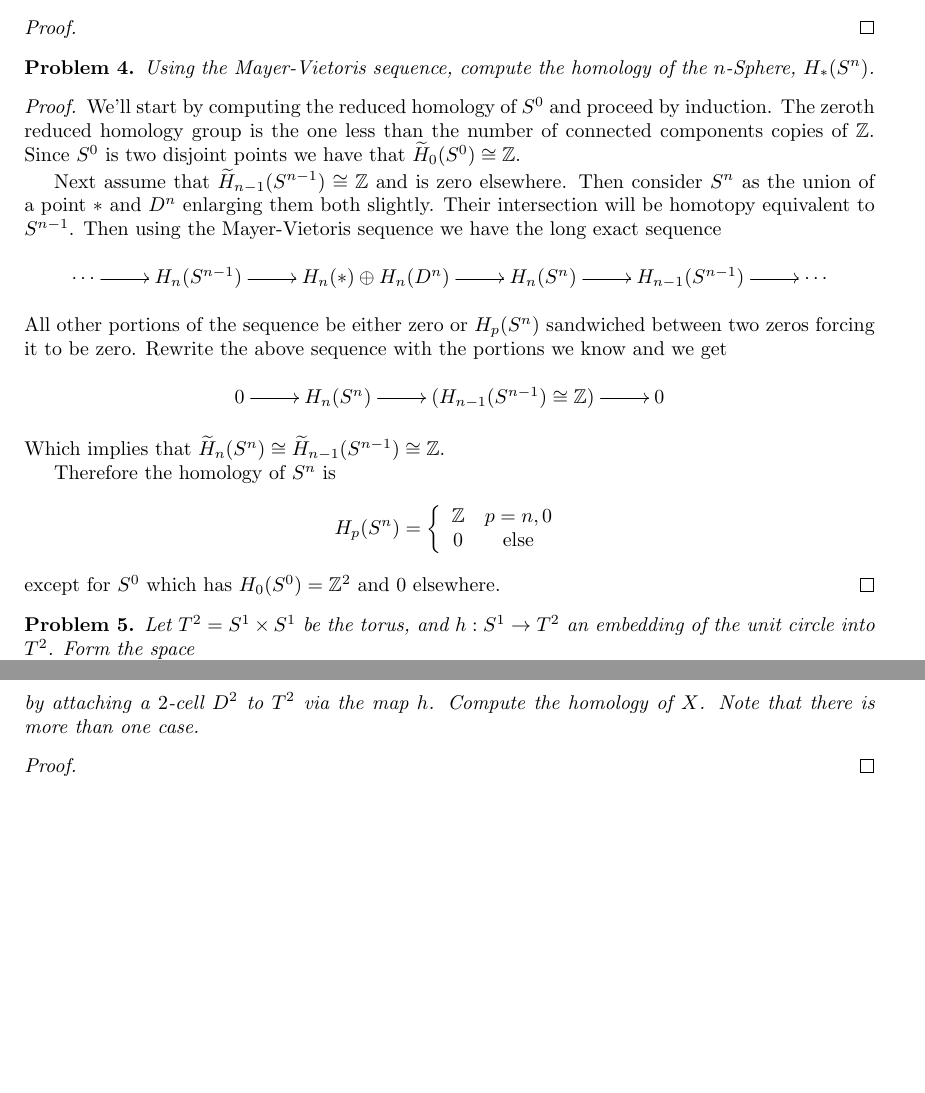
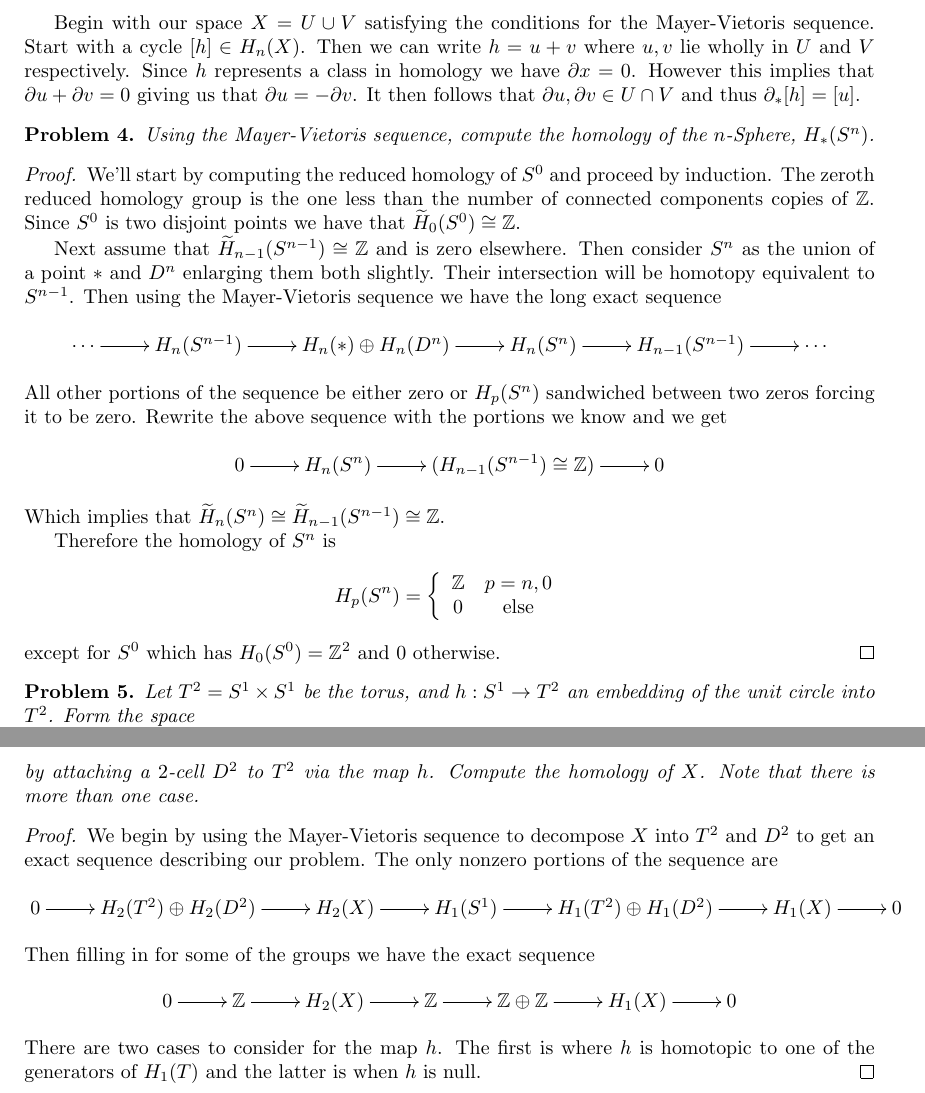
Before and after one commit to albenzo/MATH-7510, a LaTeX problem sheet (hw6/hw6.tex): two parts of the page before the commit and two parts of page 2 of 2 after it, joined at a grey line, cut at the place of the change, the shorter picture padded with empty space. Compiled offline with pdfLaTeX.

Commit message:
More work on hw6

```diff
--- a/hw6/hw6.tex
+++ b/hw6/hw6.tex
@@ -46,9 +94,11 @@
   Give a geometric description of the boundary map in the Mayer-Vietoris sequence.
 \end{problem}
 
-\begin{proof}
-
-\end{proof}
+Begin with our space $X=U\cup V$ satisfying the conditions for the Mayer-Vietoris
+sequence. Start with a cycle $[h]\in H_n(X)$. Then we can write $h=u+v$ where $u,v$
+lie wholly in $U$ and $V$ respectively. Since $h$ represents a class in homology
+we have $\partial x = 0$. However this implies that $\partial u+\partial v = 0$ giving us that
+$\partial u = -\partial v$. It then follows that $\partial u,\partial v\in U\cap V$ and thus $\partial_*[h]=[u]$.
 
 \begin{problem}
   Using the Mayer-Vietoris sequence, compute the homology of the $n$-Sphere, $H_\ast (S^n)$.
@@ -87,7 +137,7 @@
         0 & \mathrm{else}\\
       \end{array}
     \right.\]
-  except for $S^0$ which has $H_0(S^0)=\bb{Z}^2$ and 0 elsewhere.
+  except for $S^0$ which has $H_0(S^0)=\bb{Z}^2$ and 0 otherwise.
 \end{proof}
 
 \begin{problem}
@@ -101,7 +151,25 @@
 \end{problem}
 
 \begin{proof}
-
+  We begin by using the Mayer-Vietoris sequence to decompose $X$ into $T^2$ and $D^2$
+  to get an exact sequence describing our problem. The only nonzero portions of
+  the sequence are
+  \[
+    \xymatrix{
+    0 \ar[r] & H_2(T^2)\oplus H_2(D^2) \ar[r] & H_2(X) \ar[r] & H_1(S^1) \ar[r] &
+    H_1(T^2)\oplus H_1(D^2) \ar[r] & H_1(X) \ar[r] & 0\\
+    }
+  \]
+  Then filling in for some of the groups we have the exact sequence
+  \[
+    \xymatrix{
+      0 \ar[r] & \bb{Z} \ar[r] & H_2(X) \ar[r] & \bb{Z} \ar[r]
+      &\bb{Z}\oplus\bb{Z}\ar[r] & H_1(X)\ar[r] & 0
+    }
+  \]
+  There are two cases to consider for the map $h$. The first is where $h$
+  is homotopic to one of the generators of $H_1(T)$ and the latter is when $h$
+  is null.
 \end{proof}
 
 
```
Also changed, not shown: hw6/hw6.pdf, hw6/hw6.tex (48 more changed lines).
